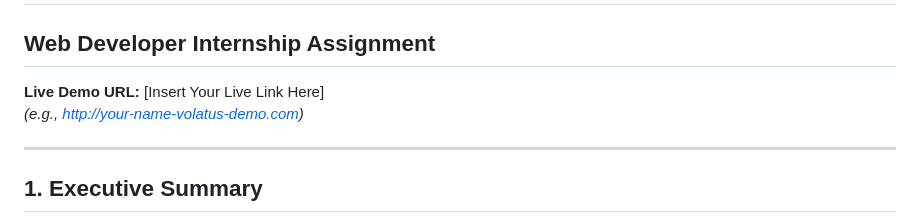
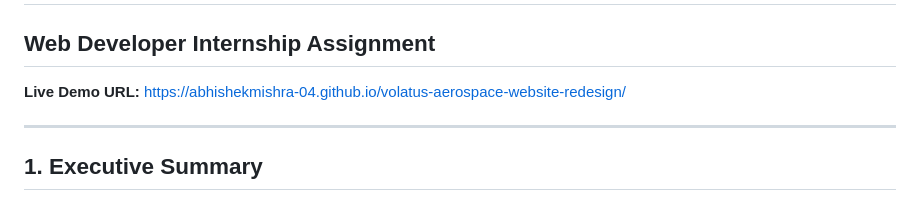
Before and after one commit to Abhishekmishra-04/volatus-aerospace-website-redesign, a Markdown page: README.md, the part around the change. Rendered like a GitHub page.

Commit message:
Update live demo URL in README

```diff
--- a/README.md
+++ b/README.md
@@ -1,8 +1,7 @@
 # Volatus Aerospace - Demo Site Project
 ## Web Developer Internship Assignment
 
-**Live Demo URL:** [Insert Your Live Link Here]
-*(e.g., http://your-name-volatus-demo.com)*
+**Live Demo URL:** https://abhishekmishra-04.github.io/volatus-aerospace-website-redesign/
 
 ---
 
```
